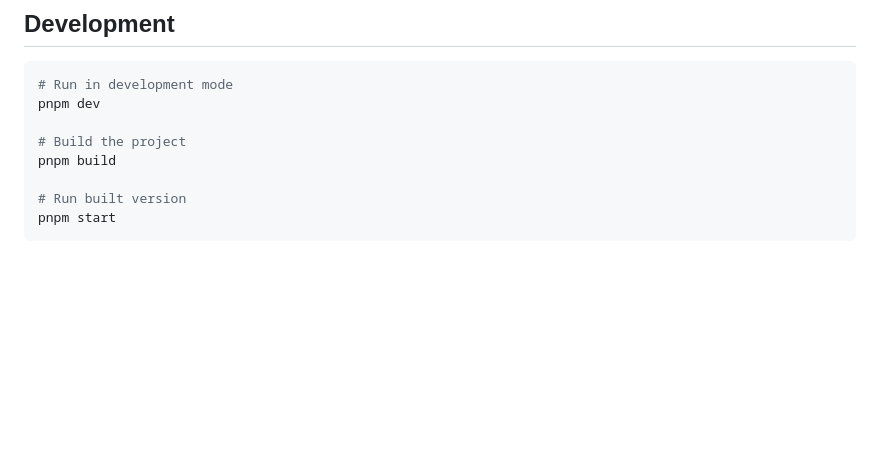
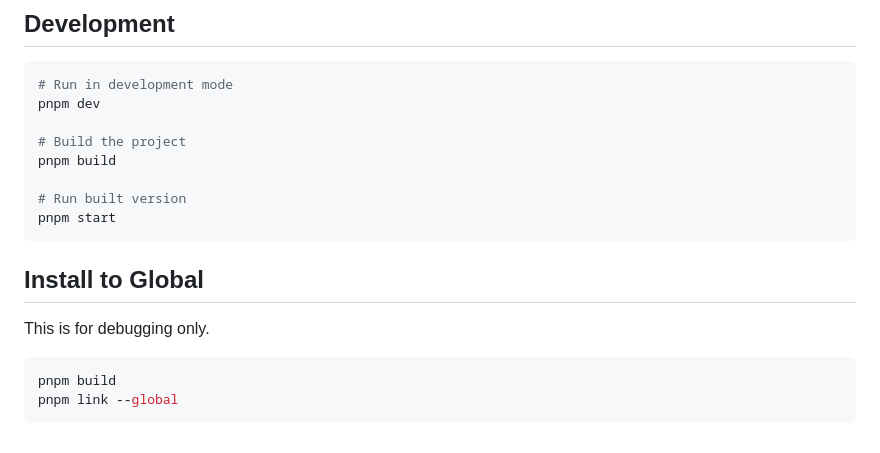
Before and after one commit to gaojude/debug-agent-cli, a Markdown page: README.md, the part around the change. GitHub-like rendering; blank space fills up the shorter version.

````diff
--- a/README.md
+++ b/README.md
@@ -135,3 +135,11 @@ pnpm build
 # Run built version
 pnpm start
 ```
+
+## Install to Global
+This is for debugging only.
+
+```bash
+pnpm build
+pnpm link --global
+```
````
